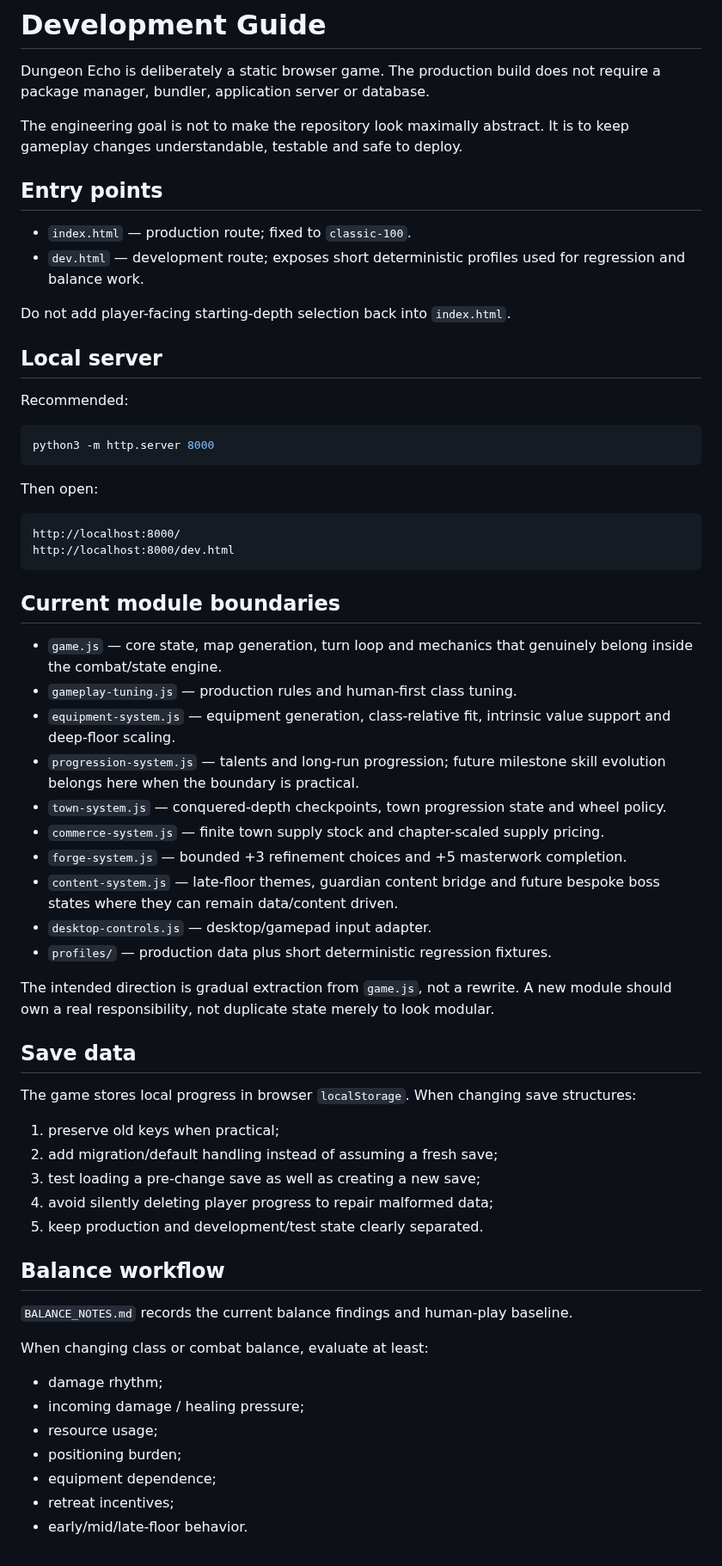
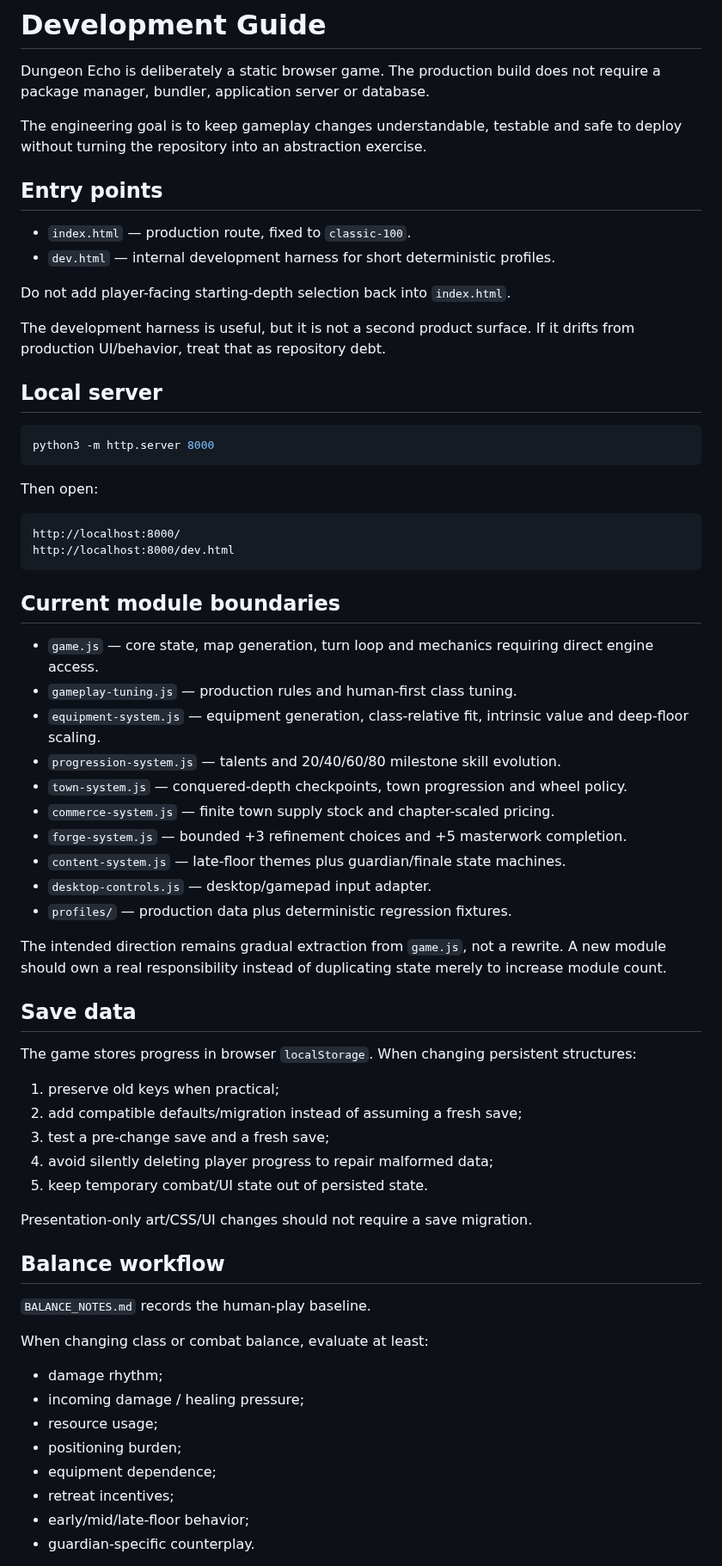
Before and after one commit to diaow2331-ops/dungeon-echo, a Markdown page: DEVELOPMENT.md, the part around one of its changes. Shown at 86% size. GitHub-like rendering.

````diff
--- a/DEVELOPMENT.md
+++ b/DEVELOPMENT.md
@@ -2,18 +2,18 @@
 
 Dungeon Echo is deliberately a static browser game. The production build does not require a package manager, bundler, application server or database.
 
-The engineering goal is not to make the repository look maximally abstract. It is to keep gameplay changes understandable, testable and safe to deploy.
+The engineering goal is to keep gameplay changes understandable, testable and safe to deploy without turning the repository into an abstraction exercise.
 
 ## Entry points
 
-- `index.html` — production route; fixed to `classic-100`.
-- `dev.html` — development route; exposes short deterministic profiles used for regression and balance work.
+- `index.html` — production route, fixed to `classic-100`.
+- `dev.html` — internal development harness for short deterministic profiles.
 
 Do not add player-facing starting-depth selection back into `index.html`.
 
+The development harness is useful, but it is not a second product surface. If it drifts from production UI/behavior, treat that as repository debt.
+
 ## Local server
-
-Recommended:
 
 ```bash
 python3 -m http.server 8000
@@ -28,32 +28,34 @@ http://localhost:8000/dev.html
 
 ## Current module boundaries
 
-- `game.js` — core state, map generation, turn loop and mechanics that genuinely belong inside the combat/state engine.
+- `game.js` — core state, map generation, turn loop and mechanics requiring direct engine access.
 - `gameplay-tuning.js` — production rules and human-first class tuning.
-- `equipment-system.js` — equipment generation, class-relative fit, intrinsic value support and deep-floor scaling.
-- `progression-system.js` — talents and long-run progression; future milestone skill evolution belongs here when the boundary is practical.
-- `town-system.js` — conquered-depth checkpoints, town progression state and wheel policy.
-- `commerce-system.js` — finite town supply stock and chapter-scaled supply pricing.
+- `equipment-system.js` — equipment generation, class-relative fit, intrinsic value and deep-floor scaling.
+- `progression-system.js` — talents and 20/40/60/80 milestone skill evolution.
+- `town-system.js` — conquered-depth checkpoints, town progression and wheel policy.
+- `commerce-system.js` — finite town supply stock and chapter-scaled pricing.
 - `forge-system.js` — bounded +3 refinement choices and +5 masterwork completion.
-- `content-system.js` — late-floor themes, guardian content bridge and future bespoke boss states where they can remain data/content driven.
+- `content-system.js` — late-floor themes plus guardian/finale state machines.
 - `desktop-controls.js` — desktop/gamepad input adapter.
-- `profiles/` — production data plus short deterministic regression fixtures.
+- `profiles/` — production data plus deterministic regression fixtures.
 
-The intended direction is gradual extraction from `game.js`, not a rewrite. A new module should own a real responsibility, not duplicate state merely to look modular.
+The intended direction remains gradual extraction from `game.js`, not a rewrite. A new module should own a real responsibility instead of duplicating state merely to increase module count.
 
 ## Save data
 
-The game stores local progress in browser `localStorage`. When changing save structures:
+The game stores progress in browser `localStorage`. When changing persistent structures:
 
 1. preserve old keys when practical;
-2. add migration/default handling instead of assuming a fresh save;
-3. test loading a pre-change save as well as creating a new save;
+2. add compatible defaults/migration instead of assuming a fresh save;
+3. test a pre-change save and a fresh save;
 4. avoid silently deleting player progress to repair malformed data;
-5. keep production and development/test state clearly separated.
+5. keep temporary combat/UI state out of persisted state.
+
+Presentation-only art/CSS/UI changes should not require a save migration.
 
 ## Balance workflow
 
-`BALANCE_NOTES.md` records the current balance findings and human-play baseline.
+`BALANCE_NOTES.md` records the human-play baseline.
 
 When changing class or combat balance, evaluate at least:
 
@@ -63,5 +65,6 @@ When changing class or combat balance, evaluate at least:
 - positioning burden;
 - equipment dependence;
 - retreat incentives;
-- early/mid/late-floor behavior.
+- early/mid/late-floor behavior;
+- guardian-specific counterplay.
 
````
Also changed, not shown: other parts of DEVELOPMENT.md (+29 -34 lines).
